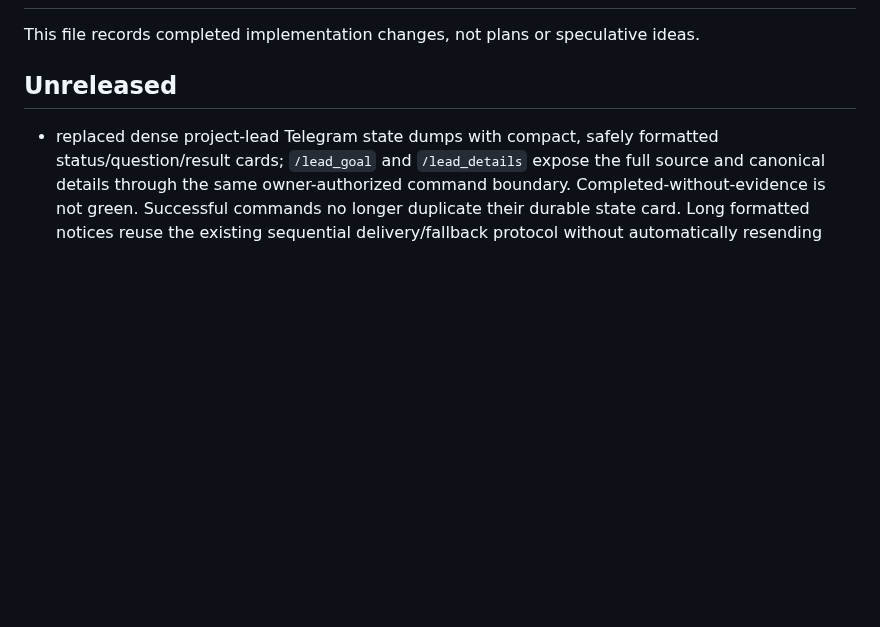
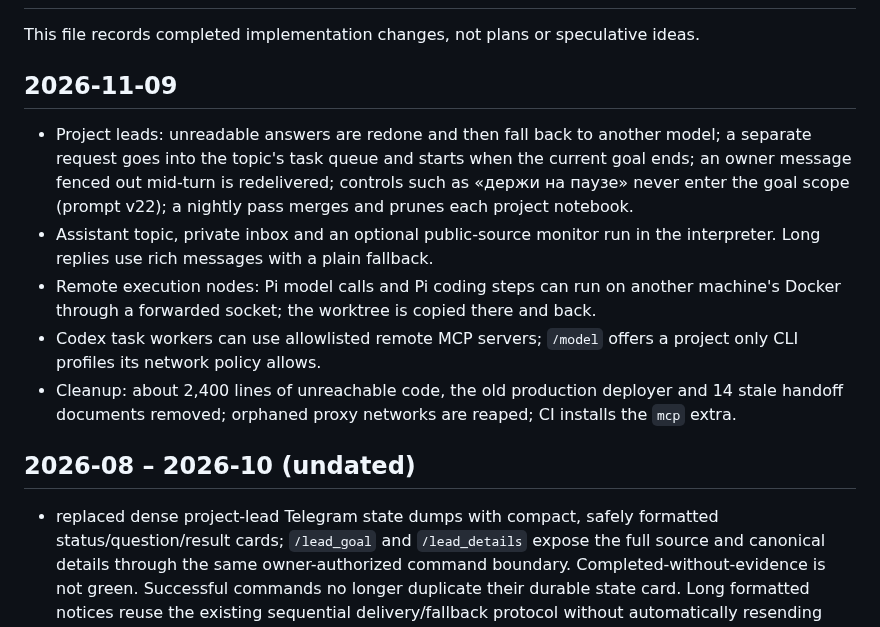
Before and after one commit to stalker0321/vuzol, a Markdown page: docs/CHANGELOG.md, the part around the change. GitHub-like rendering; blank space fills up the shorter version.

Commit message:
Docs: changelog entry for 9 November; the old Unreleased block is dated as what it is
Co-Authored-By: Claude Opus 5.5 <noreply@anthropic.com>
Claude-Session: https://claude.ai/code/session_01NaddJCE3gjxBHpxL7EauHP

```diff
--- a/docs/CHANGELOG.md
+++ b/docs/CHANGELOG.md
@@ -2,7 +2,23 @@
 
 This file records completed implementation changes, not plans or speculative ideas.
 
-## Unreleased
+## 2026-11-09
+
+- Project leads: unreadable answers are redone and then fall back to another model; a
+  separate request goes into the topic's task queue and starts when the current goal
+  ends; an owner message fenced out mid-turn is redelivered; controls such as «держи на
+  паузе» never enter the goal scope (prompt v22); a nightly pass merges and prunes each
+  project notebook.
+- Assistant topic, private inbox and an optional public-source monitor run in the
+  interpreter. Long replies use rich messages with a plain fallback.
+- Remote execution nodes: Pi model calls and Pi coding steps can run on another machine's
+  Docker through a forwarded socket; the worktree is copied there and back.
+- Codex task workers can use allowlisted remote MCP servers; `/model` offers a project only
+  CLI profiles its network policy allows.
+- Cleanup: about 2,400 lines of unreachable code, the old production deployer and 14 stale
+  handoff documents removed; orphaned proxy networks are reaped; CI installs the `mcp` extra.
+
+## 2026-08 – 2026-10 (undated)
 
 - replaced dense project-lead Telegram state dumps with compact, safely formatted
   status/question/result cards; `/lead_goal` and `/lead_details` expose the full
```
